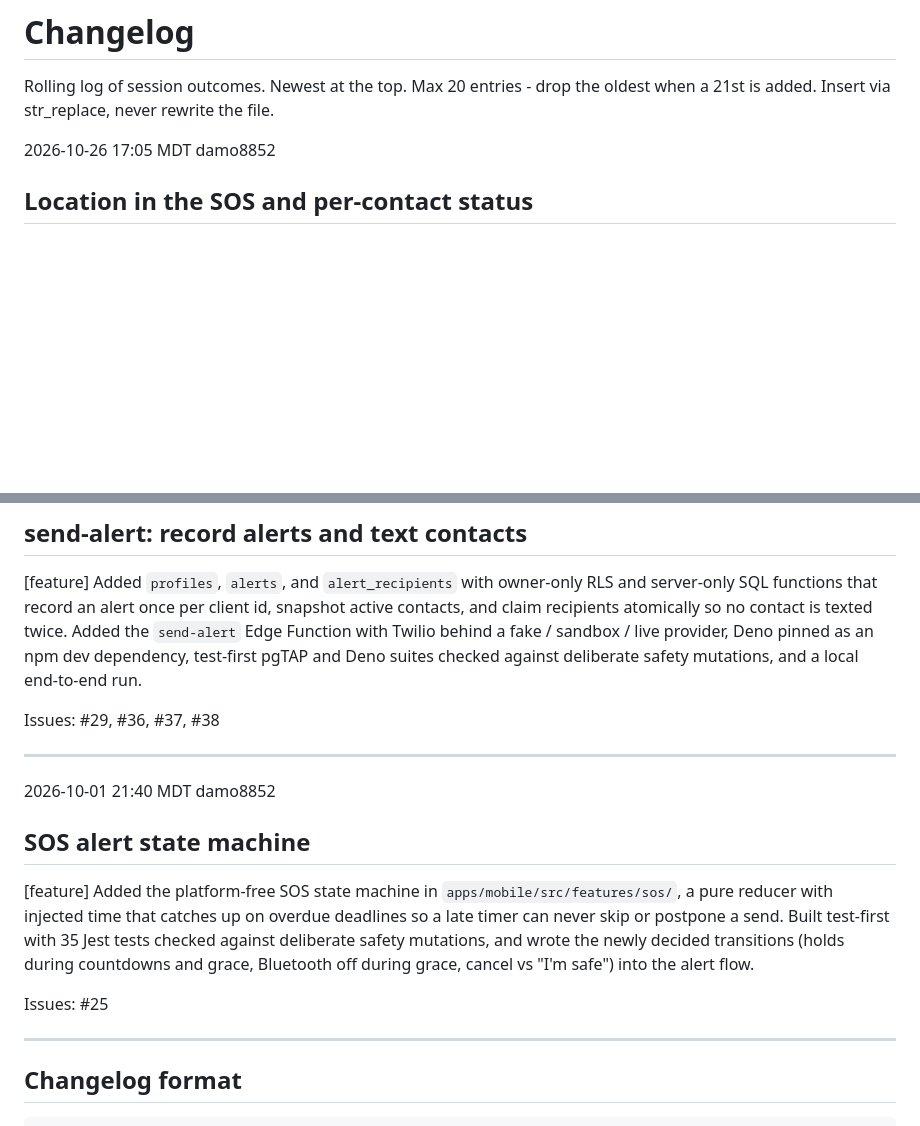
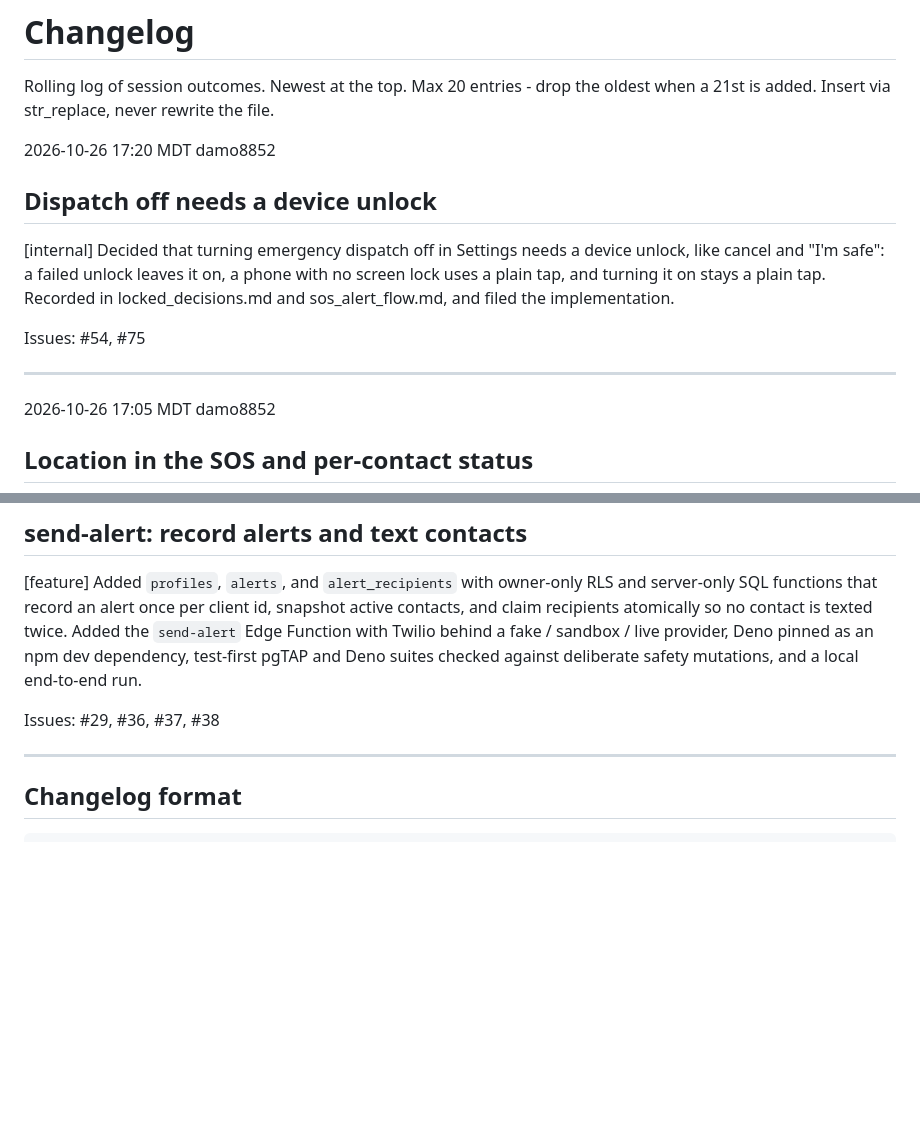
Before and after one commit to damo8852/linkd, a Markdown page: docs/changelog.md, 2 parts joined by grey strips. Rendered like a GitHub page; blank space fills up the shorter version.

````diff
--- a/docs/changelog.md
+++ b/docs/changelog.md
@@ -3,6 +3,17 @@
 Rolling log of session outcomes. Newest at the top. Max 20 entries - drop the oldest when a 21st is added. Insert via str_replace, never rewrite the file.
 
 <!-- New entries go here, directly below this line and above the format section. -->
+
+2026-10-26 17:20 MDT
+damo8852
+
+## Dispatch off needs a device unlock
+
+[internal] Decided that turning emergency dispatch off in Settings needs a device unlock, like cancel and "I'm safe": a failed unlock leaves it on, a phone with no screen lock uses a plain tap, and turning it on stays a plain tap. Recorded in locked_decisions.md and sos_alert_flow.md, and filed the implementation.
+
+Issues: #54, #75
+
+---
 
 2026-10-26 17:05 MDT
 damo8852
@@ -206,17 +217,6 @@ Issues: #29, #36, #37, #38
 
 ---
 
-2026-10-01 21:40 MDT
-damo8852
-
-## SOS alert state machine
-
-[feature] Added the platform-free SOS state machine in `apps/mobile/src/features/sos/`, a pure reducer with injected time that catches up on overdue deadlines so a late timer can never skip or postpone a send. Built test-first with 35 Jest tests checked against deliberate safety mutations, and wrote the newly decided transitions (holds during countdowns and grace, Bluetooth off during grace, cancel vs "I'm safe") into the alert flow.
-
-Issues: #25
-
----
-
 ## Changelog format
 
 ```
````
Also changed, not shown: docs/design/sos_alert_flow.md (+7 -5 lines), docs/reference/locked_decisions.md (+1 -0 lines).
